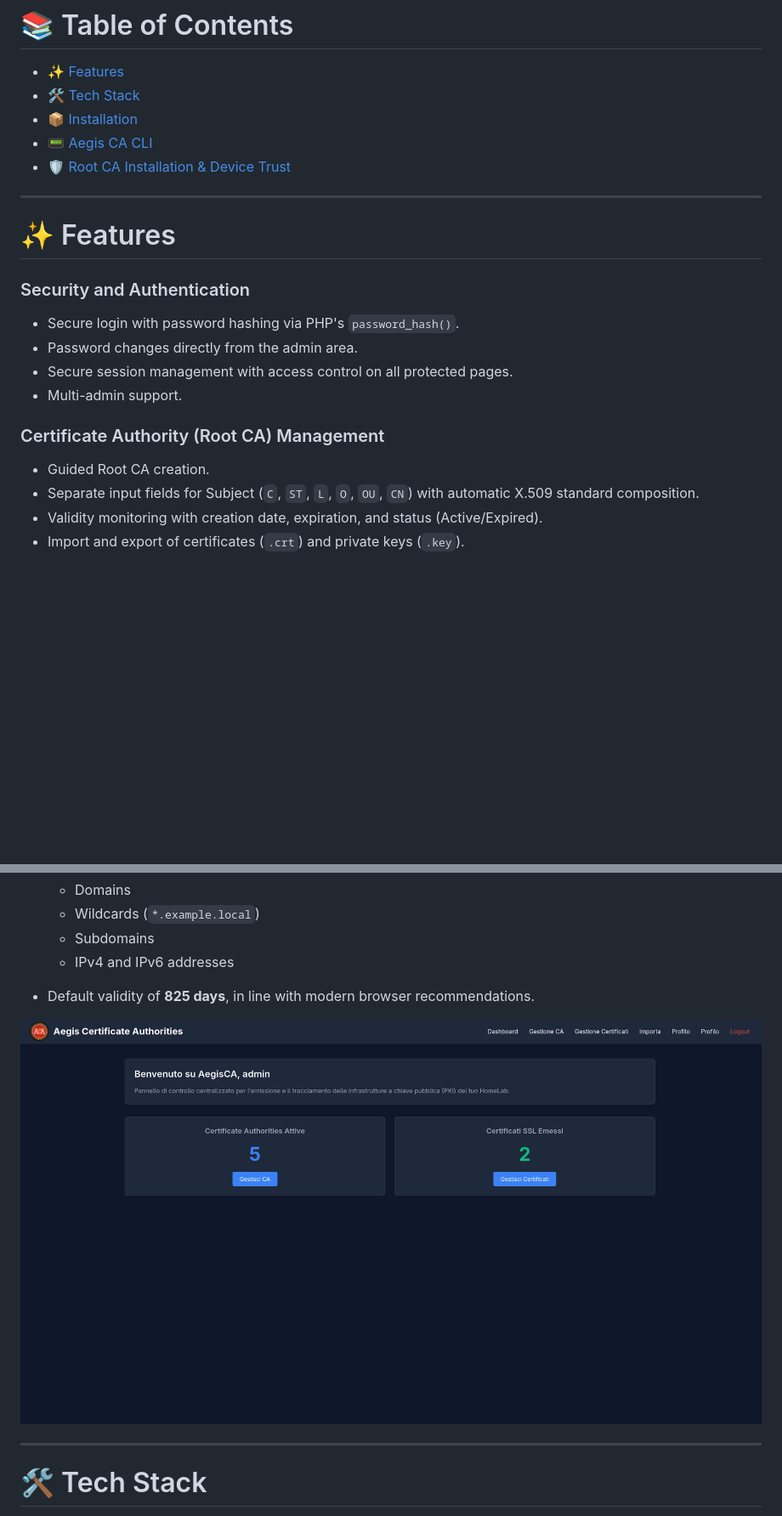
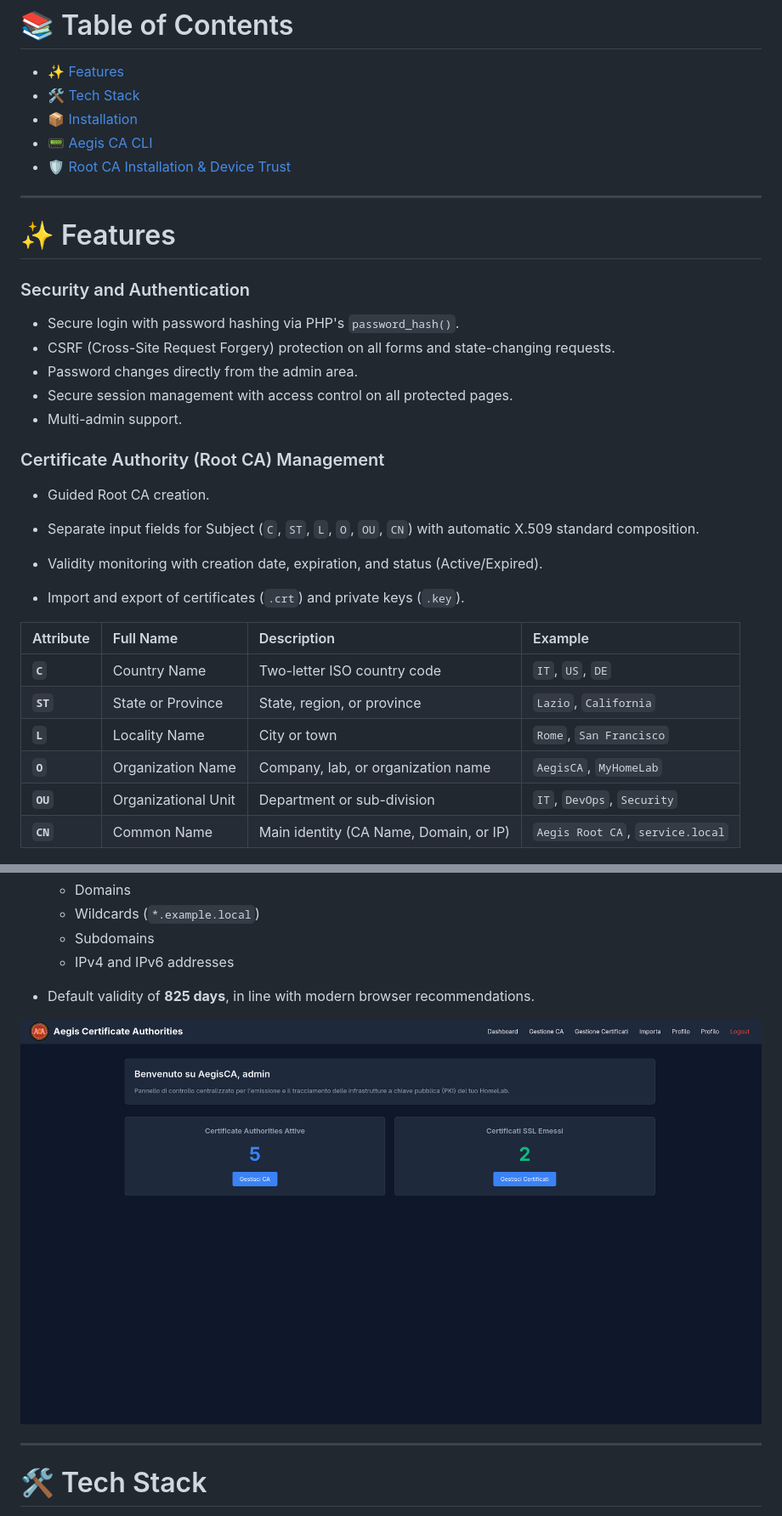
Before and after one commit to P1c1s/AegisCA, a Markdown page: README.md, 2 parts joined by grey strips. Shown at 85% size. GitHub-like rendering; blank space fills up the shorter version.

```diff
--- a/README.md
+++ b/README.md
@@ -32,6 +32,7 @@ For seamless local traffic routing, we highly recommend pairing Aegis CA with [N
 ### Security and Authentication
 
 * Secure login with password hashing via PHP's `password_hash()`.
+* CSRF (Cross-Site Request Forgery) protection on all forms and state-changing requests.
 * Password changes directly from the admin area.
 * Secure session management with access control on all protected pages.
 * Multi-admin support.
@@ -46,8 +47,19 @@ For seamless local traffic routing, we highly recommend pairing Aegis CA with [N
 
 * Guided Root CA creation.
 * Separate input fields for Subject (`C`, `ST`, `L`, `O`, `OU`, `CN`) with automatic X.509 standard composition.
+
 * Validity monitoring with creation date, expiration, and status (Active/Expired).
 * Import and export of certificates (`.crt`) and private keys (`.key`).
+
+
+| Attribute | Full Name | Description | Example |
+| :--- | :--- | :--- | :--- |
+| **`C`** | Country Name | Two-letter ISO country code | `IT`, `US`, `DE` |
+| **`ST`** | State or Province | State, region, or province | `Lazio`, `California` |
+| **`L`** | Locality Name | City or town | `Rome`, `San Francisco` |
+| **`O`** | Organization Name | Company, lab, or organization name | `AegisCA`, `MyHomeLab` |
+| **`OU`** | Organizational Unit | Department or sub-division | `IT`, `DevOps`, `Security` |
+| **`CN`** | Common Name | Main identity (CA Name, Domain, or IP) | `Aegis Root CA`, `service.local` |
 
 ![CA Management](resources/ca.png)
 
@@ -64,7 +76,7 @@ For seamless local traffic routing, we highly recommend pairing Aegis CA with [N
   * IPv4 and IPv6 addresses
 * Default validity of **825 days**, in line with modern browser recommendations.
 
-![Dashboard](resources//dashboard.png)
+![Dashboard](resources/dashboard.png)
 
 ---
 
```
Also changed, not shown: other parts of README.md (+1 -1 lines).
